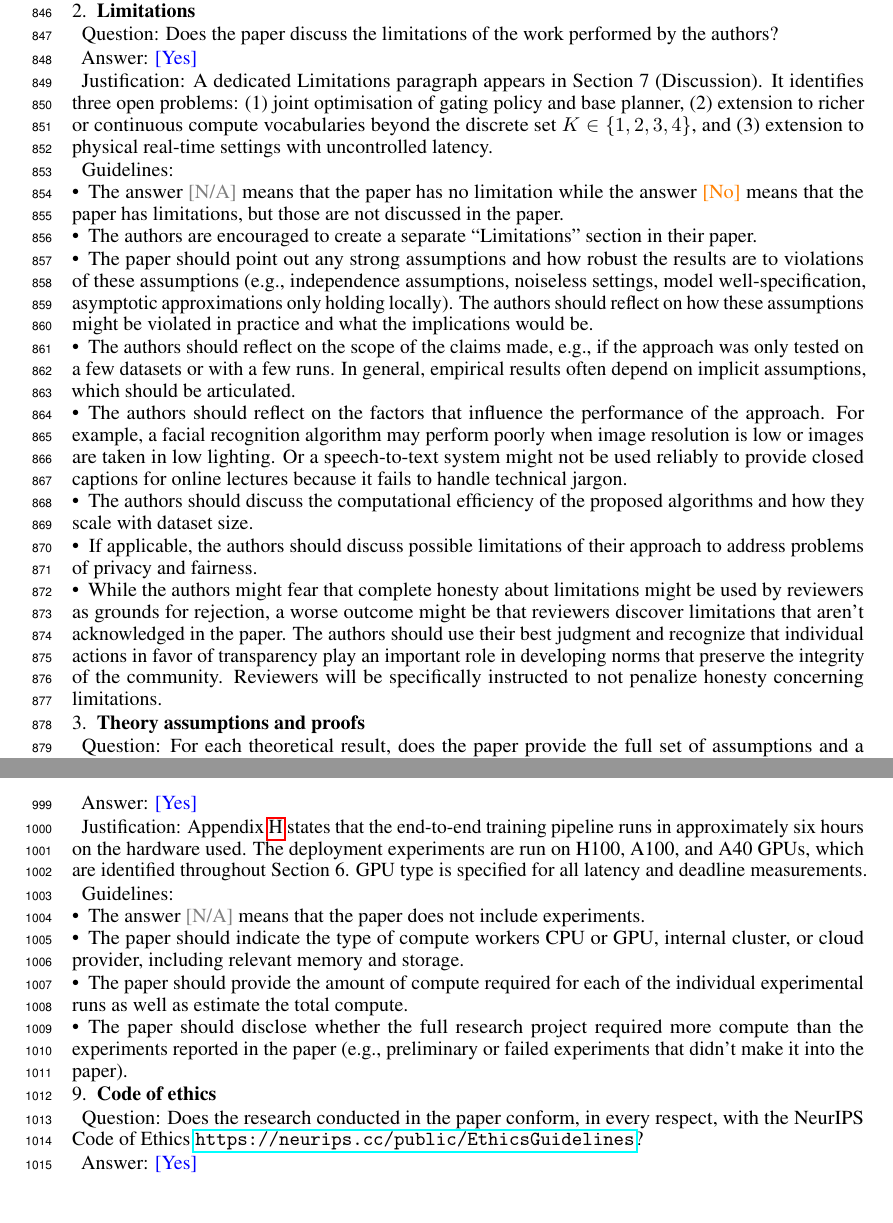
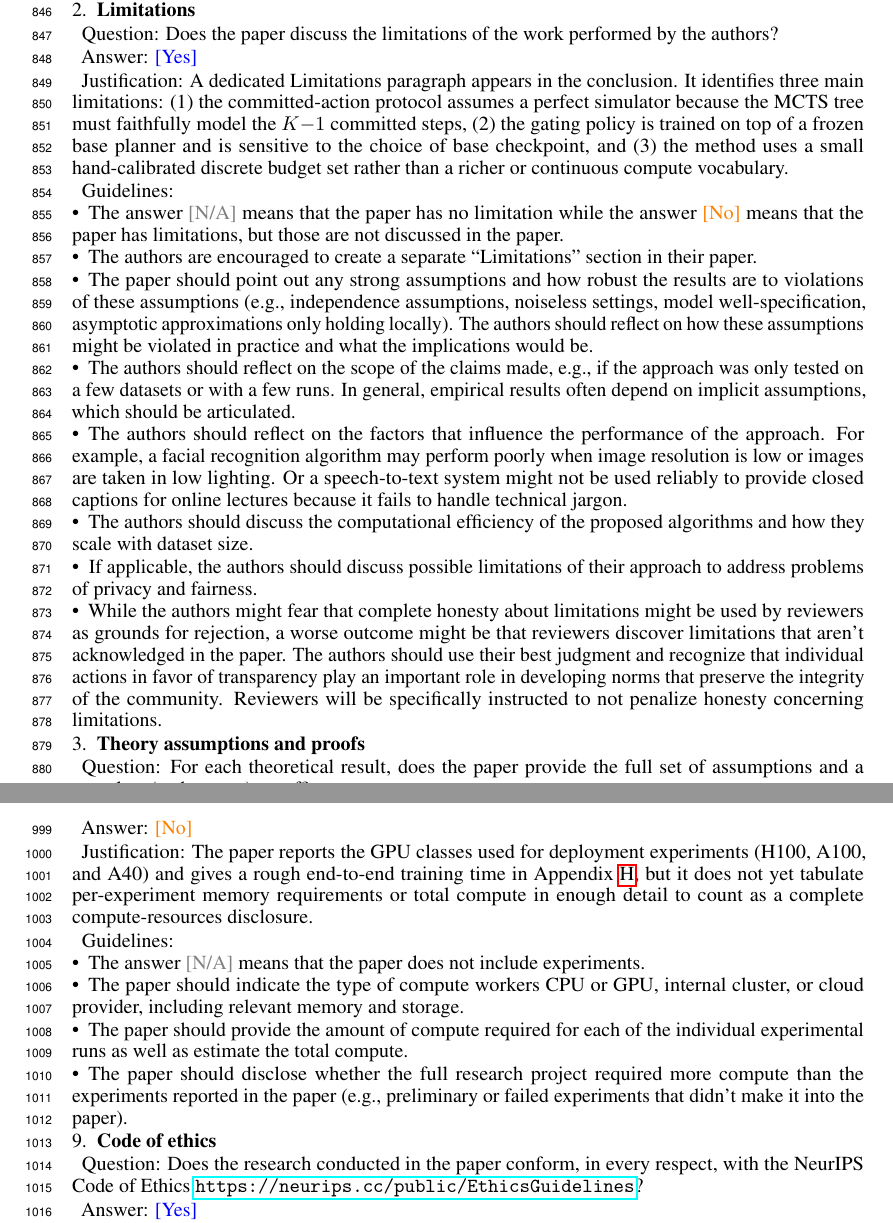
Before and after one commit to Aneeshers/realtime-rl, a LaTeX paper (neurips_2026.tex, which reads checklist.tex): two parts of pages 25 and 28 of 30, joined at a grey line, cut so that both start at the same text, the shorter picture padded with empty space. Compiled offline with pdfLaTeX.

Commit message:
fixed checklist

```diff
--- a/checklist.tex
+++ b/checklist.tex
@@ -17,7 +17,7 @@
 \item {\bf Limitations}
     \item[] Question: Does the paper discuss the limitations of the work performed by the authors?
     \item[] Answer: \answerYes{}
-    \item[] Justification: A dedicated Limitations paragraph appears in Section 7 (Discussion). It identifies three open problems: (1) joint optimisation of gating policy and base planner, (2) extension to richer or continuous compute vocabularies beyond the discrete set $K\in\{1,2,3,4\}$, and (3) extension to physical real-time settings with uncontrolled latency.
+    \item[] Justification: A dedicated Limitations paragraph appears in the conclusion. It identifies three main limitations: (1) the committed-action protocol assumes a perfect simulator because the MCTS tree must faithfully model the $K{-}1$ committed steps, (2) the gating policy is trained on top of a frozen base planner and is sensitive to the choice of base checkpoint, and (3) the method uses a small hand-calibrated discrete budget set rather than a richer or continuous compute vocabulary.
     \item[] Guidelines:
     \begin{itemize}
         \item The answer \answerNA{} means that the paper has no limitation while the answer \answerNo{} means that the paper has limitations, but those are not discussed in the paper.
@@ -111,8 +111,8 @@
 
 \item {\bf Experiments compute resources}
     \item[] Question: For each experiment, does the paper provide sufficient information on the computer resources (type of compute workers, memory, time of execution) needed to reproduce the experiments?
-    \item[] Answer: \answerYes{}
-    \item[] Justification: Appendix~\ref{app:implementation} states that the end-to-end training pipeline runs in approximately six hours on the hardware used. The deployment experiments are run on H100, A100, and A40 GPUs, which are identified throughout Section~6. GPU type is specified for all latency and deadline measurements.
+    \item[] Answer: \answerNo{}
+    \item[] Justification: The paper reports the GPU classes used for deployment experiments (H100, A100, and A40) and gives a rough end-to-end training time in Appendix~\ref{app:implementation}, but it does not yet tabulate per-experiment memory requirements or total compute in enough detail to count as a complete compute-resources disclosure.
     \item[] Guidelines:
     \begin{itemize}
         \item The answer \answerNA{} means that the paper does not include experiments.
```
Also changed, not shown: checklist.tex (6 more changed lines).
